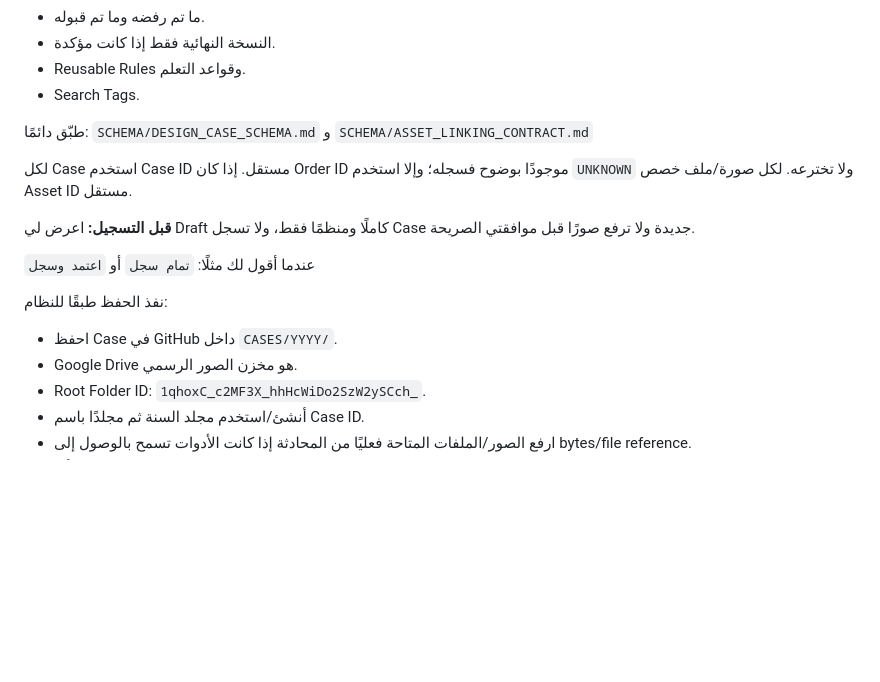
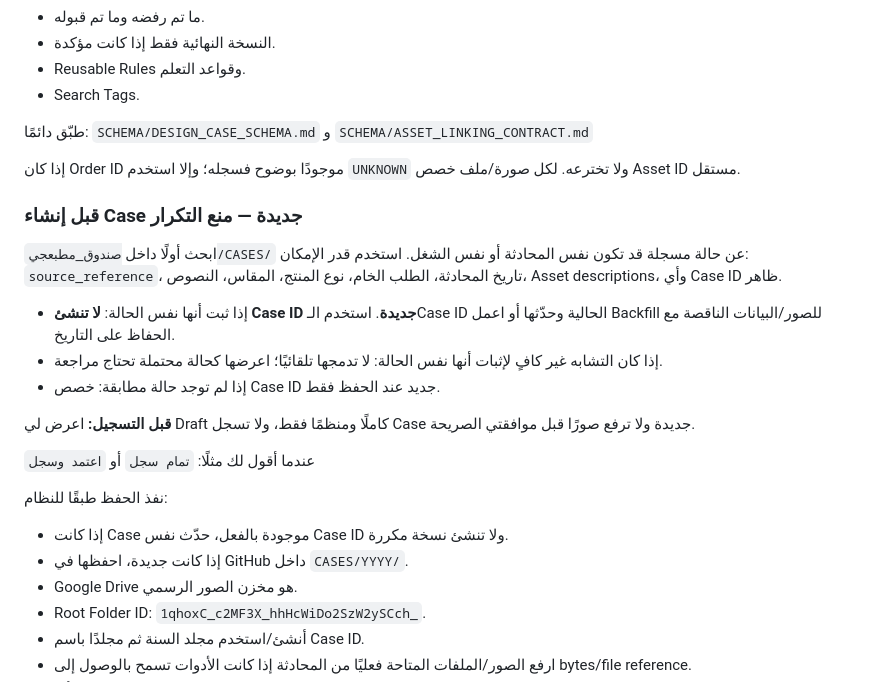
Before and after one commit to fawakhry/Matbagy-Design-Workflow, a Markdown page: صندوق_مطبعجي/PROMPTS/MASTER_PROMPT.md, the part around the change. Rendered like a GitHub page; blank space fills up the shorter version.

Commit message:
Add duplicate prevention to Matbagy master prompt

```diff
--- a/صندوق_مطبعجي/PROMPTS/MASTER_PROMPT.md
+++ b/صندوق_مطبعجي/PROMPTS/MASTER_PROMPT.md
@@ -39,9 +39,17 @@
 و
 `SCHEMA/ASSET_LINKING_CONTRACT.md`
 
-لكل Case استخدم Case ID مستقل.
 إذا كان Order ID موجودًا بوضوح فسجله؛ وإلا استخدم `UNKNOWN` ولا تخترعه.
 لكل صورة/ملف خصص Asset ID مستقل.
+
+### قبل إنشاء Case جديدة — منع التكرار
+
+ابحث أولًا داخل `صندوق_مطبعجي/CASES/` عن حالة مسجلة قد تكون نفس المحادثة أو نفس الشغل.
+استخدم قدر الإمكان: `source_reference`، تاريخ المحادثة، الطلب الخام، نوع المنتج، المقاس، النصوص، Asset descriptions، وأي Case ID ظاهر.
+
+- إذا ثبت أنها نفس الحالة: **لا تنشئ Case ID جديدة**. استخدم الـCase ID الحالية وحدّثها أو اعمل Backfill للصور/البيانات الناقصة مع الحفاظ على التاريخ.
+- إذا كان التشابه غير كافٍ لإثبات أنها نفس الحالة: لا تدمجها تلقائيًا؛ اعرضها كحالة محتملة تحتاج مراجعة.
+- إذا لم توجد حالة مطابقة: خصص Case ID جديد عند الحفظ فقط.
 
 **قبل التسجيل:**
 اعرض لي Draft كاملًا ومنظمًا فقط، ولا تسجل Case جديدة ولا ترفع صورًا قبل موافقتي الصريحة.
@@ -52,7 +60,8 @@
 `اعتمد وسجل`
 
 نفذ الحفظ طبقًا للنظام:
-- احفظ Case في GitHub داخل `CASES/YYYY/`.
+- إذا كانت Case موجودة بالفعل، حدّث نفس Case ID ولا تنشئ نسخة مكررة.
+- إذا كانت جديدة، احفظها في GitHub داخل `CASES/YYYY/`.
 - Google Drive هو مخزن الصور الرسمي.
 - Root Folder ID: `1qhoxC_c2MF3X_hhHcWiDo2SzW2ySCch_`.
 - أنشئ/استخدم مجلد السنة ثم مجلدًا باسم Case ID.
```
